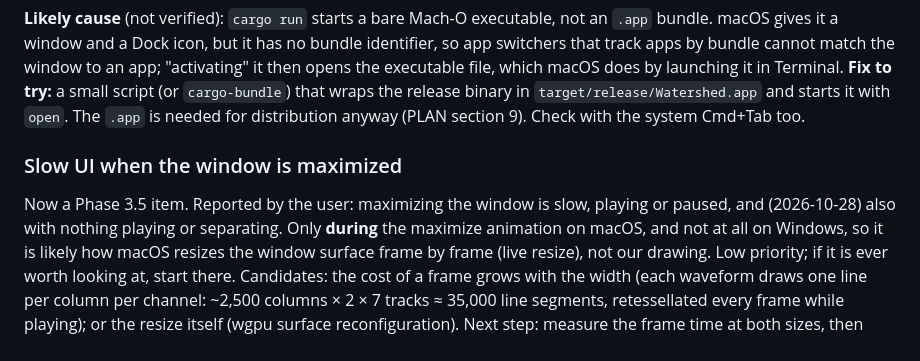
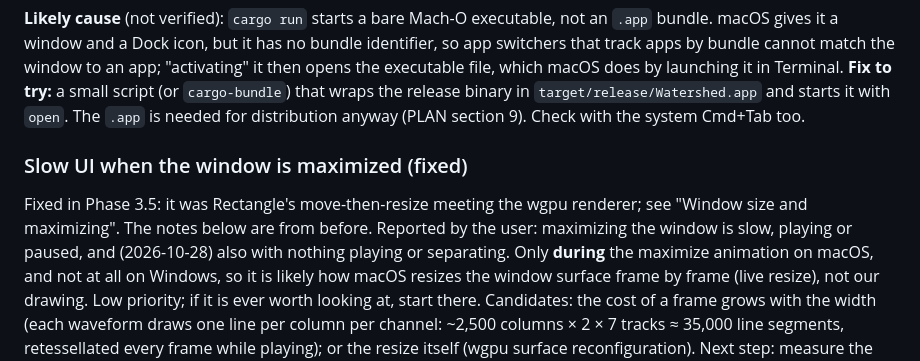
Before and after one commit to edarbieto/watershed, a Markdown page: docs/STATUS.md, the part around one of its changes. Drawn GitHub-style.

```diff
--- a/docs/STATUS.md
+++ b/docs/STATUS.md
@@ -1003,10 +1040,12 @@ in Terminal. **Fix to try:** a small script (or `cargo-bundle`) that wraps the r
 binary in `target/release/Watershed.app` and starts it with `open`. The `.app` is
 needed for distribution anyway (PLAN section 9). Check with the system Cmd+Tab too.
 
-### Slow UI when the window is maximized
+### Slow UI when the window is maximized (fixed)
 
-Now a Phase 3.5 item. Reported by the user: maximizing the window is slow, playing or
-paused, and (2026-10-28) also with nothing playing or separating. Only
+Fixed in Phase 3.5: it was Rectangle's move-then-resize meeting the wgpu renderer;
+see "Window size and maximizing". The notes below are from before. Reported by the
+user: maximizing the window is slow, playing or paused, and (2026-10-28) also with
+nothing playing or separating. Only
 **during** the maximize animation on macOS, and not at all on Windows, so it is
 likely how macOS resizes the window surface frame by frame (live resize), not our
 drawing. Low priority; if it is ever worth looking at, start there. Candidates: the cost of a frame grows with the width (each waveform
```
Also changed, not shown: other parts of docs/STATUS.md (+41 -4 lines), docs/PLAN.md (+10 -9 lines).
